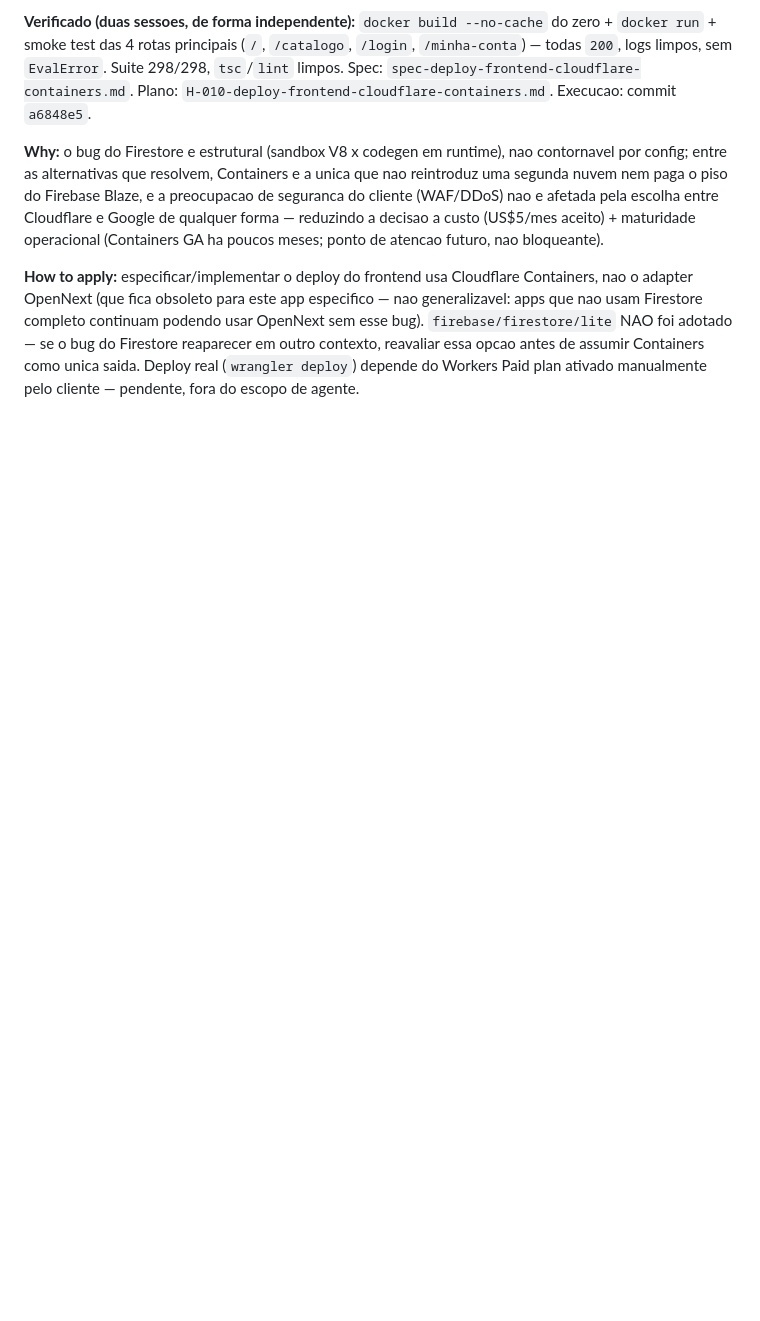
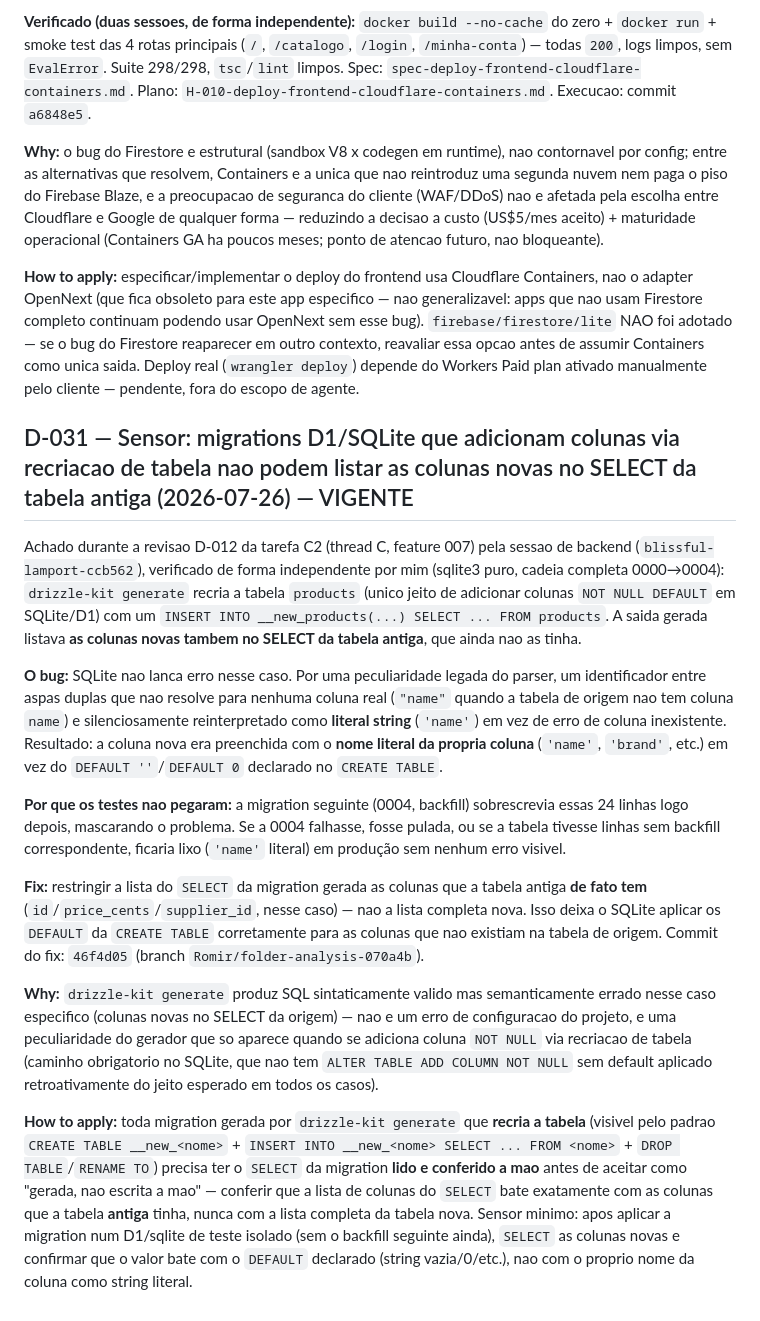
Before and after one commit to romariobc/fraldinha-livre, a Markdown page: .claude/docs/decisoes.md, the part around the change. Rendered like a GitHub page; blank space fills up the shorter version.

Commit message:
docs(design): registra aprovacao da C2 + D-031 (sensor de migration D1/SQLite)
Revisao D-012 completa por conta propria (git show --stat/diff + npm test +
tsc + reproducao isolada da cadeia de migrations com sqlite3), nao so pelo
relatorio da sessao de backend. D-031 documenta o bug real achado (SELECT
com colunas novas na migration gerada por drizzle-kit vira literal string
no SQLite) como sensor para migrations futuras que recriam tabela.

```diff
--- a/.claude/docs/decisoes.md
+++ b/.claude/docs/decisoes.md
@@ -559,3 +559,41 @@ completo continuam podendo usar OpenNext sem esse bug). `firebase/firestore/lite
 o bug do Firestore reaparecer em outro contexto, reavaliar essa opcao antes de assumir Containers como
 unica saida. Deploy real (`wrangler deploy`) depende do Workers Paid plan ativado manualmente pelo
 cliente — pendente, fora do escopo de agente.
+
+## D-031 — Sensor: migrations D1/SQLite que adicionam colunas via recriacao de tabela nao podem listar as colunas novas no SELECT da tabela antiga (2026-07-26) — VIGENTE
+
+Achado durante a revisao D-012 da tarefa C2 (thread C, feature 007) pela sessao de backend
+(`blissful-lamport-ccb562`), verificado de forma independente por mim (sqlite3 puro, cadeia completa
+0000→0004): `drizzle-kit generate` recria a tabela `products` (unico jeito de adicionar colunas
+`NOT NULL DEFAULT` em SQLite/D1) com um `INSERT INTO __new_products(...) SELECT ... FROM products`.
+A saida gerada listava **as colunas novas tambem no SELECT da tabela antiga**, que ainda nao as tinha.
+
+**O bug:** SQLite nao lanca erro nesse caso. Por uma peculiaridade legada do parser, um identificador
+entre aspas duplas que nao resolve para nenhuma coluna real (`"name"` quando a tabela de origem nao
+tem coluna `name`) e silenciosamente reinterpretado como **literal string** (`'name'`) em vez de erro
+de coluna inexistente. Resultado: a coluna nova era preenchida com o **nome literal da propria
+coluna** (`'name'`, `'brand'`, etc.) em vez do `DEFAULT ''`/`DEFAULT 0` declarado no `CREATE TABLE`.
+
+**Por que os testes nao pegaram:** a migration seguinte (0004, backfill) sobrescrevia essas 24 linhas
+logo depois, mascarando o problema. Se a 0004 falhasse, fosse pulada, ou se a tabela tivesse linhas
+sem backfill correspondente, ficaria lixo (`'name'` literal) em produção sem nenhum erro visivel.
+
+**Fix:** restringir a lista do `SELECT` da migration gerada as colunas que a tabela antiga **de fato
+tem** (`id`/`price_cents`/`supplier_id`, nesse caso) — nao a lista completa nova. Isso deixa o SQLite
+aplicar os `DEFAULT` da `CREATE TABLE` corretamente para as colunas que nao existiam na tabela de
+origem. Commit do fix: `46f4d05` (branch `Romir/folder-analysis-070a4b`).
+
+**Why:** `drizzle-kit generate` produz SQL sintaticamente valido mas semanticamente errado nesse caso
+especifico (colunas novas no SELECT da origem) — nao e um erro de configuracao do projeto, e uma
+peculiaridade do gerador que so aparece quando se adiciona coluna `NOT NULL` via recriacao de tabela
+(caminho obrigatorio no SQLite, que nao tem `ALTER TABLE ADD COLUMN NOT NULL` sem default aplicado
+retroativamente do jeito esperado em todos os casos).
+
+**How to apply:** toda migration gerada por `drizzle-kit generate` que **recria a tabela** (visivel
+pelo padrao `CREATE TABLE __new_<nome>` + `INSERT INTO __new_<nome> SELECT ... FROM <nome>` +
+`DROP TABLE`/`RENAME TO`) precisa ter o `SELECT` da migration **lido e conferido a mao** antes de
+aceitar como "gerada, nao escrita a mao" — conferir que a lista de colunas do `SELECT` bate exatamente
+com as colunas que a tabela **antiga** tinha, nunca com a lista completa da tabela nova. Sensor
+minimo: apos aplicar a migration num D1/sqlite de teste isolado (sem o backfill seguinte ainda),
+`SELECT` as colunas novas e confirmar que o valor bate com o `DEFAULT` declarado (string vazia/0/etc.),
+nao com o proprio nome da coluna como string literal.
```
Also changed, not shown: 2 other files.
